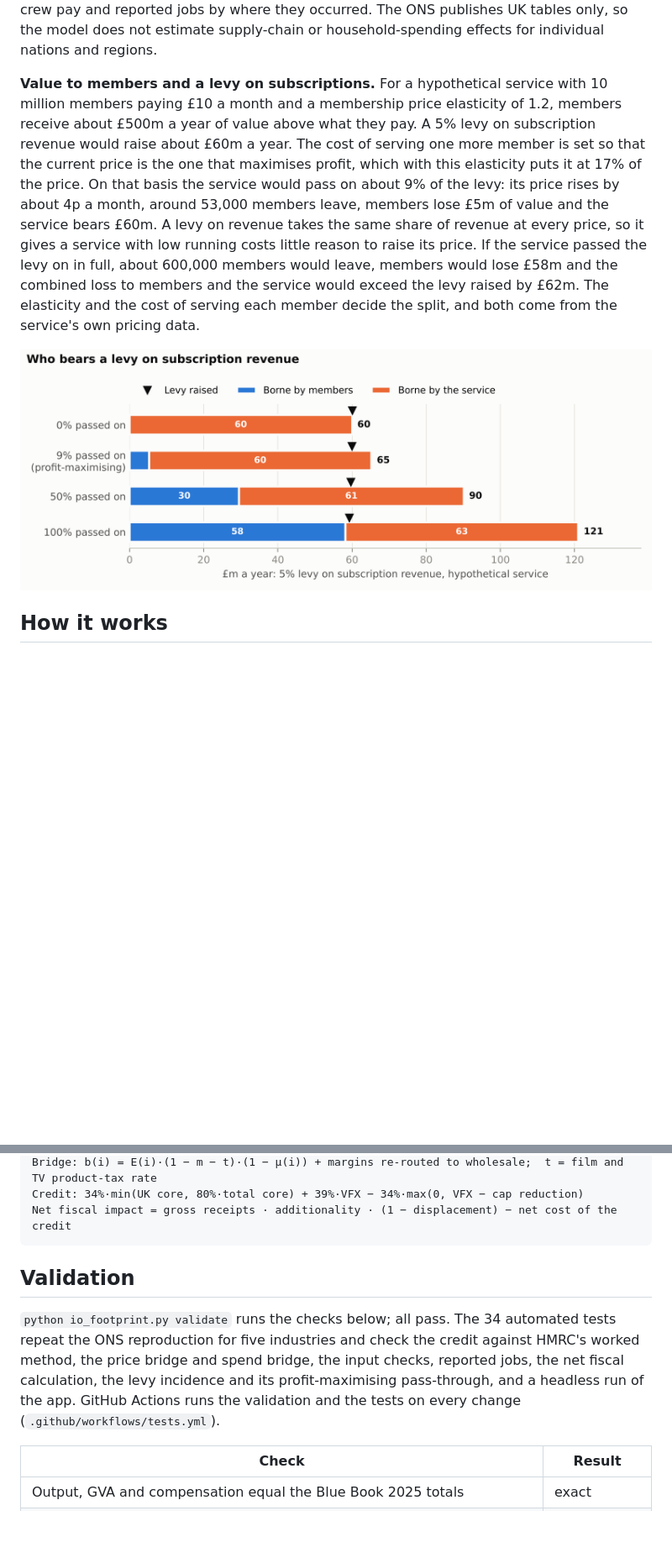
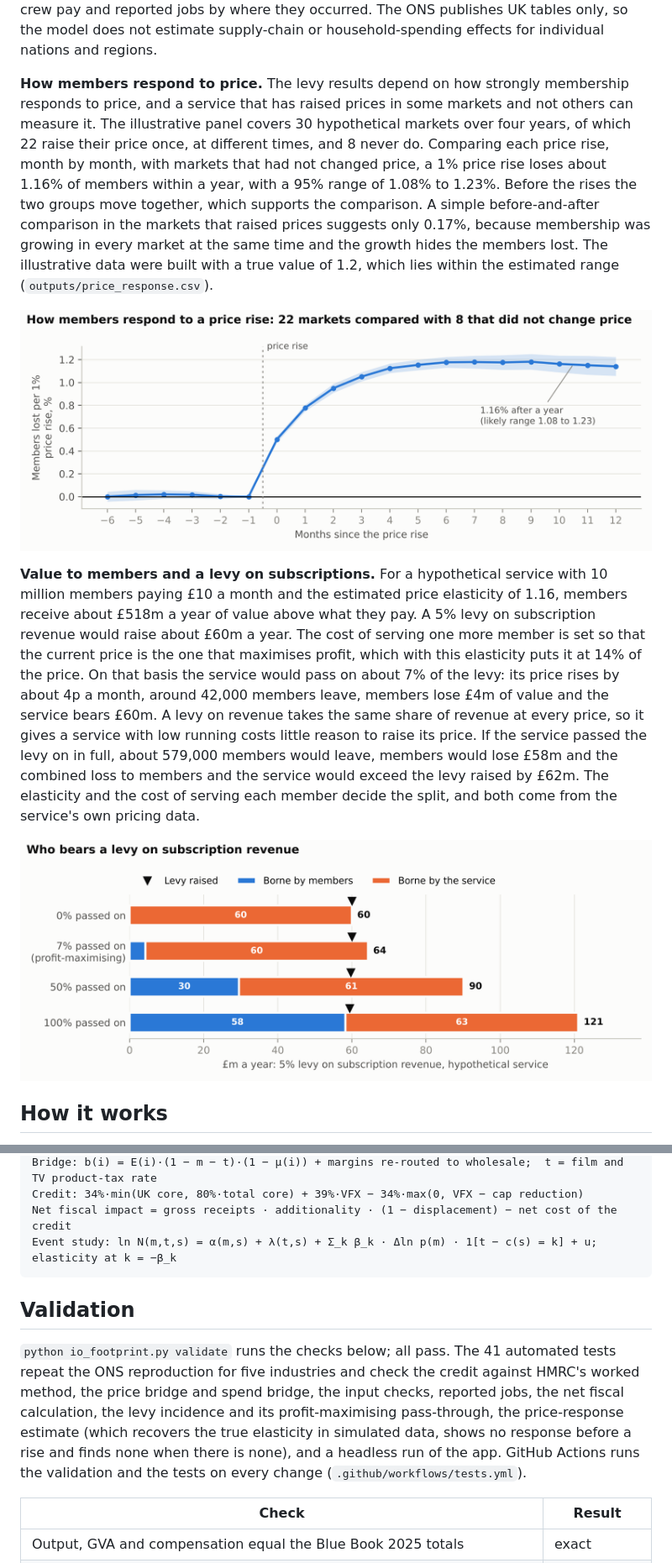
Before and after one commit to gideon613/screen-impact-model, a Markdown page: README.md, 2 parts joined by grey strips. Shown at 84% size. Rendered like a GitHub page; pictures changed too: outputs/levy_incidence.png, outputs/price_response.png (added); blank space fills up the shorter version.

````diff
--- a/README.md
+++ b/README.md
@@ -68,7 +69,11 @@ A slate of any size runs in one pass, and every production is treated by the sam
 
 **Where the money was spent.** 56% of UK spend in the slate took place outside London, mostly in the South East around the studio, with smaller shares in Scotland, Wales, the North West and Northern Ireland (`outputs/region.csv`). The table reports UK spend, own cast and crew pay and reported jobs by where they occurred. The ONS publishes UK tables only, so the model does not estimate supply-chain or household-spending effects for individual nations and regions.
 
-**Value to members and a levy on subscriptions.** For a hypothetical service with 10 million members paying £10 a month and a membership price elasticity of 1.2, members receive about £500m a year of value above what they pay. A 5% levy on subscription revenue would raise about £60m a year. The cost of serving one more member is set so that the current price is the one that maximises profit, which with this elasticity puts it at 17% of the price. On that basis the service would pass on about 9% of the levy: its price rises by about 4p a month, around 53,000 members leave, members lose £5m of value and the service bears £60m. A levy on revenue takes the same share of revenue at every price, so it gives a service with low running costs little reason to raise its price. If the service passed the levy on in full, about 600,000 members would leave, members would lose £58m and the combined loss to members and the service would exceed the levy raised by £62m. The elasticity and the cost of serving each member decide the split, and both come from the service's own pricing data.
+**How members respond to price.** The levy results depend on how strongly membership responds to price, and a service that has raised prices in some markets and not others can measure it. The illustrative panel covers 30 hypothetical markets over four years, of which 22 raise their price once, at different times, and 8 never do. Comparing each price rise, month by month, with markets that had not changed price, a 1% price rise loses about 1.16% of members within a year, with a 95% range of 1.08% to 1.23%. Before the rises the two groups move together, which supports the comparison. A simple before-and-after comparison in the markets that raised prices suggests only 0.17%, because membership was growing in every market at the same time and the growth hides the members lost. The illustrative data were built with a true value of 1.2, which lies within the estimated range (`outputs/price_response.csv`).
+
+![Price response](outputs/price_response.png)
+
+**Value to members and a levy on subscriptions.** For a hypothetical service with 10 million members paying £10 a month and the estimated price elasticity of 1.16, members receive about £518m a year of value above what they pay. A 5% levy on subscription revenue would raise about £60m a year. The cost of serving one more member is set so that the current price is the one that maximises profit, which with this elasticity puts it at 14% of the price. On that basis the service would pass on about 7% of the levy: its price rises by about 4p a month, around 42,000 members leave, members lose £4m of value and the service bears £60m. A levy on revenue takes the same share of revenue at every price, so it gives a service with low running costs little reason to raise its price. If the service passed the levy on in full, about 579,000 members would leave, members would lose £58m and the combined loss to members and the service would exceed the levy raised by £62m. The elasticity and the cost of serving each member decide the split, and both come from the service's own pricing data.
 
 ![Levy incidence](outputs/levy_incidence.png)
 
@@ -95,11 +102,12 @@ Induced output = L2[n,n]·p + L2[n,h]·W − L1·p    c = κ·s,  κ = (1 − ta
 Bridge: b(i) = E(i)·(1 − m − t)·(1 − μ(i)) + margins re-routed to wholesale;  t = film and TV product-tax rate
 Credit: 34%·min(UK core, 80%·total core) + 39%·VFX − 34%·max(0, VFX − cap reduction)
 Net fiscal impact = gross receipts · additionality · (1 − displacement) − net cost of the credit
+Event study: ln N(m,t,s) = α(m,s) + λ(t,s) + Σ_k β_k · Δln p(m) · 1[t − c(s) = k] + u;  elasticity at k = −β_k
 ```
 
 ## Validation
 
-`python io_footprint.py validate` runs the checks below; all pass. The 34 automated tests repeat the ONS reproduction for five industries and check the credit against HMRC's worked method, the price bridge and spend bridge, the input checks, reported jobs, the net fiscal calculation, the levy incidence and its profit-maximising pass-through, and a headless run of the app. GitHub Actions runs the validation and the tests on every change (`.github/workflows/tests.yml`).
+`python io_footprint.py validate` runs the checks below; all pass. The 41 automated tests repeat the ONS reproduction for five industries and check the credit against HMRC's worked method, the price bridge and spend bridge, the input checks, reported jobs, the net fiscal calculation, the levy incidence and its profit-maximising pass-through, the price-response estimate (which recovers the true elasticity in simulated data, shows no response before a rise and finds none when there is none), and a headless run of the app. GitHub Actions runs the validation and the tests on every change (`.github/workflows/tests.yml`).
 
 | Check | Result |
 |---|---|
````
Also changed, not shown: other parts of README.md (+9 -5 lines), outputs/impact_summary.md (+13 -5 lines), 10 other files.
